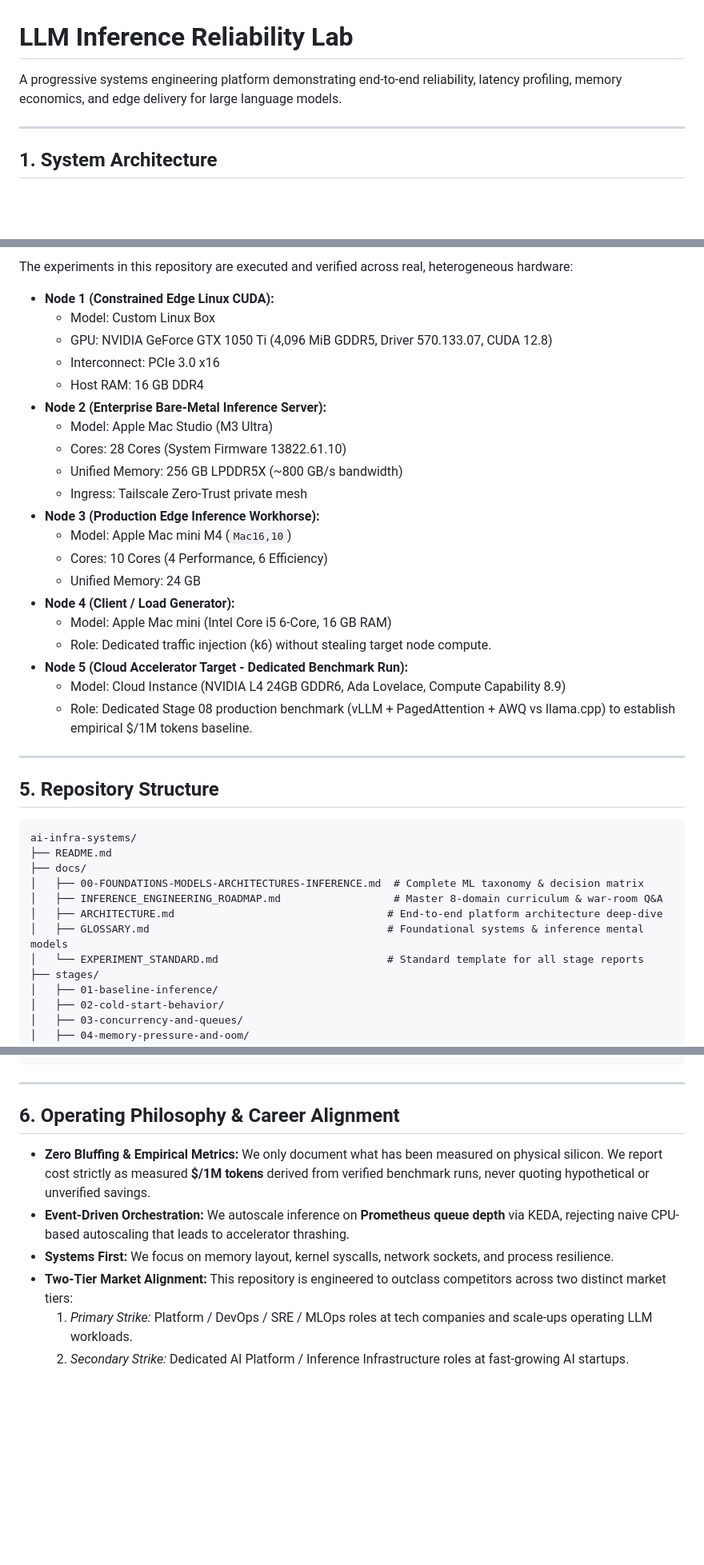
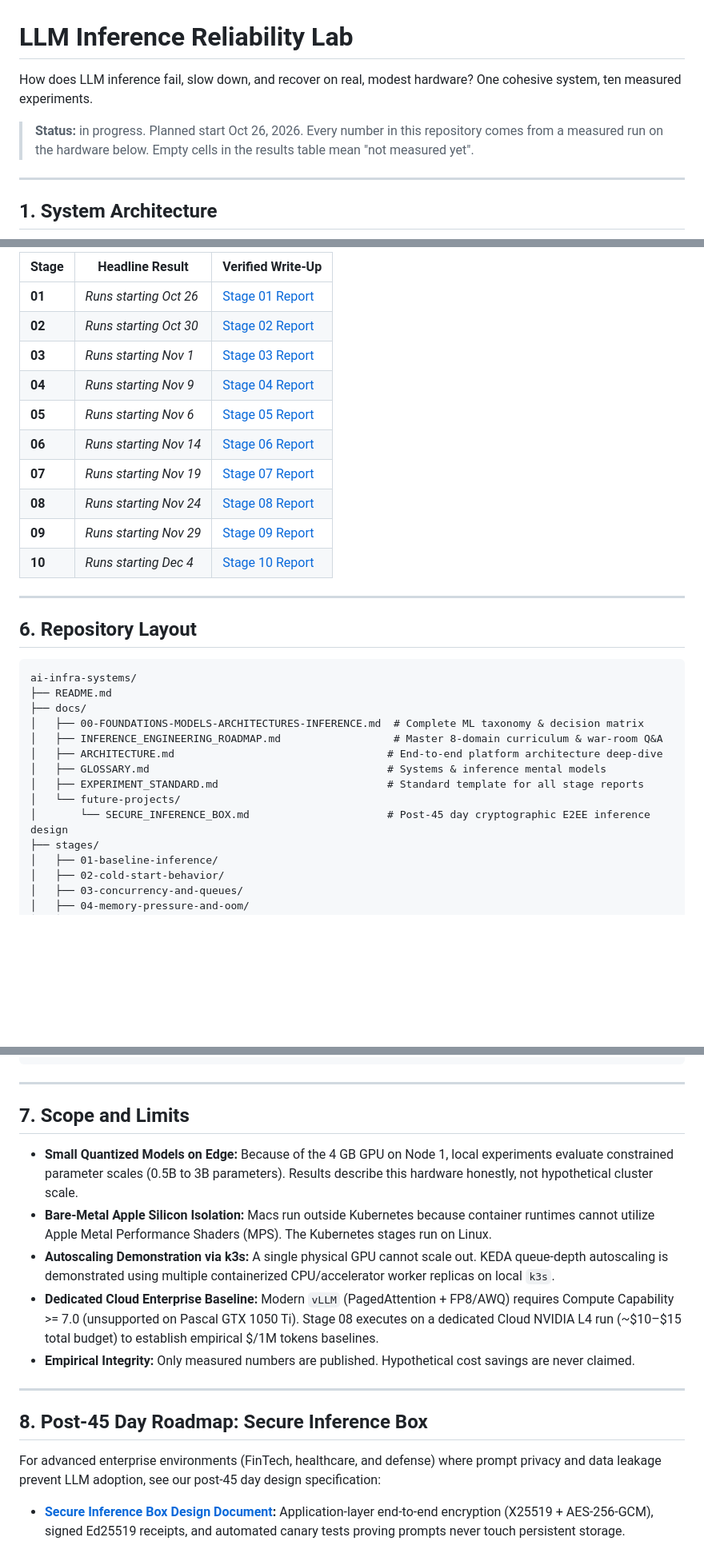
Before and after one commit to srinivassarkar/ai-infra-systems, a Markdown page: README.md, 3 parts joined by grey strips. Shown at 80% size. Rendered like a GitHub page; blank space fills up the shorter version.

````diff
--- a/README.md
+++ b/README.md
@@ -1,6 +1,8 @@
 # LLM Inference Reliability Lab
 
-A progressive systems engineering platform demonstrating end-to-end reliability, latency profiling, memory economics, and edge delivery for large language models.
+How does LLM inference fail, slow down, and recover on real, modest hardware? One cohesive system, ten measured experiments.
+
+> **Status:** in progress. Planned start Oct 26, 2026. Every number in this repository comes from a measured run on the hardware below. Empty cells in the results table mean "not measured yet".
 
 ---
 
@@ -78,30 +75,20 @@ Every stage in this repository follows the strict empirical loop:
 
-The experiments in this repository are executed and verified across real, heterogeneous hardware:
-
-* **Node 1 (Constrained Edge Linux CUDA):**
-  * Model: Custom Linux Box
-  * GPU: NVIDIA GeForce GTX 1050 Ti (4,096 MiB GDDR5, Driver 570.133.07, CUDA 12.8)
-  * Interconnect: PCIe 3.0 x16
-  * Host RAM: 16 GB DDR4
-* **Node 2 (Enterprise Bare-Metal Inference Server):**
-  * Model: Apple Mac Studio (M3 Ultra)
-  * Cores: 28 Cores (System Firmware 13822.61.10)
-  * Unified Memory: 256 GB LPDDR5X (~800 GB/s bandwidth)
-  * Ingress: Tailscale Zero-Trust private mesh
-* **Node 3 (Production Edge Inference Workhorse):**
-  * Model: Apple Mac mini M4 (`Mac16,10`)
-  * Cores: 10 Cores (4 Performance, 6 Efficiency)
-  * Unified Memory: 24 GB
-* **Node 4 (Client / Load Generator):**
-  * Model: Apple Mac mini (Intel Core i5 6-Core, 16 GB RAM)
-  * Role: Dedicated traffic injection (k6) without stealing target node compute.
-* **Node 5 (Cloud Accelerator Target - Dedicated Benchmark Run):**
-  * Model: Cloud Instance (NVIDIA L4 24GB GDDR6, Ada Lovelace, Compute Capability 8.9)
-  * Role: Dedicated Stage 08 production benchmark (vLLM + PagedAttention + AWQ vs llama.cpp) to establish empirical $/1M tokens baseline.
+| Stage | Headline Result | Verified Write-Up |
+|---|---|---|
+| **01** | *Runs starting Oct 26* | [Stage 01 Report](stages/01-baseline-inference/REPORT.md) |
+| **02** | *Runs starting Oct 30* | [Stage 02 Report](stages/02-cold-start-behavior/README.md) |
+| **03** | *Runs starting Nov 1* | [Stage 03 Report](stages/03-concurrency-and-queues/README.md) |
+| **04** | *Runs starting Nov 9* | [Stage 04 Report](stages/04-memory-pressure-and-oom/README.md) |
+| **05** | *Runs starting Nov 6* | [Stage 05 Report](stages/05-streaming-and-edge-proxy/README.md) |
+| **06** | *Runs starting Nov 14* | [Stage 06 Report](stages/06-failure-injection/README.md) |
+| **07** | *Runs starting Nov 19* | [Stage 07 Report](stages/07-observability-telemetry/README.md) |
+| **08** | *Runs starting Nov 24* | [Stage 08 Report](stages/08-serving-optimizations/README.md) |
+| **09** | *Runs starting Nov 29* | [Stage 09 Report](stages/09-production-deployment/README.md) |
+| **10** | *Runs starting Dec 4* | [Stage 10 Report](stages/10-capacity-planning/README.md) |
 
 ---
 
-## 5. Repository Structure
+## 6. Repository Layout
 
 ```
 ai-infra-systems/
@@ -110,8 +97,10 @@ ai-infra-systems/
 │   ├── 00-FOUNDATIONS-MODELS-ARCHITECTURES-INFERENCE.md  # Complete ML taxonomy & decision matrix
 │   ├── INFERENCE_ENGINEERING_ROADMAP.md                  # Master 8-domain curriculum & war-room Q&A
 │   ├── ARCHITECTURE.md                                  # End-to-end platform architecture deep-dive
-│   ├── GLOSSARY.md                                      # Foundational systems & inference mental models
-│   └── EXPERIMENT_STANDARD.md                           # Standard template for all stage reports
+│   ├── GLOSSARY.md                                      # Systems & inference mental models
+│   ├── EXPERIMENT_STANDARD.md                           # Standard template for all stage reports
+│   └── future-projects/
+│       └── SECURE_INFERENCE_BOX.md                      # Post-45 day cryptographic E2EE inference design
 ├── stages/
 │   ├── 01-baseline-inference/
 │   ├── 02-cold-start-behavior/
@@ -132,11 +121,17 @@ ai-infra-systems/
 
 ---
 
-## 6. Operating Philosophy & Career Alignment
+## 7. Scope and Limits
 
-* **Zero Bluffing & Empirical Metrics:** We only document what has been measured on physical silicon. We report cost strictly as measured **$/1M tokens** derived from verified benchmark runs, never quoting hypothetical or unverified savings.
-* **Event-Driven Orchestration:** We autoscale inference on **Prometheus queue depth** via KEDA, rejecting naive CPU-based autoscaling that leads to accelerator thrashing.
-* **Systems First:** We focus on memory layout, kernel syscalls, network sockets, and process resilience.
-* **Two-Tier Market Alignment:** This repository is engineered to outclass competitors across two distinct market tiers:
-  1. *Primary Strike:* Platform / DevOps / SRE / MLOps roles at tech companies and scale-ups operating LLM workloads.
-  2. *Secondary Strike:* Dedicated AI Platform / Inference Infrastructure roles at fast-growing AI startups.
+* **Small Quantized Models on Edge:** Because of the 4 GB GPU on Node 1, local experiments evaluate constrained parameter scales (0.5B to 3B parameters). Results describe this hardware honestly, not hypothetical cluster scale.
+* **Bare-Metal Apple Silicon Isolation:** Macs run outside Kubernetes because container runtimes cannot utilize Apple Metal Performance Shaders (MPS). The Kubernetes stages run on Linux.
+* **Autoscaling Demonstration via k3s:** A single physical GPU cannot scale out. KEDA queue-depth autoscaling is demonstrated using multiple containerized CPU/accelerator worker replicas on local `k3s`.
+* **Dedicated Cloud Enterprise Baseline:** Modern `vLLM` (PagedAttention + FP8/AWQ) requires Compute Capability >= 7.0 (unsupported on Pascal GTX 1050 Ti). Stage 08 executes on a dedicated Cloud NVIDIA L4 run (~$10–$15 total budget) to establish empirical $/1M tokens baselines.
+* **Empirical Integrity:** Only measured numbers are published. Hypothetical cost savings are never claimed.
+
+---
+
+## 8. Post-45 Day Roadmap: Secure Inference Box
+
+For advanced enterprise environments (FinTech, healthcare, and defense) where prompt privacy and data leakage prevent LLM adoption, see our post-45 day design specification:
+* **[Secure Inference Box Design Document](docs/future-projects/SECURE_INFERENCE_BOX.md):** Application-layer end-to-end encryption (X25519 + AES-256-GCM), signed Ed25519 receipts, and automated canary tests proving prompts never touch persistent storage.
````
Also changed, not shown: other parts of README.md (+43 -48 lines), docs/future-projects/SECURE_INFERENCE_BOX.md (added, +89 -0 lines).
